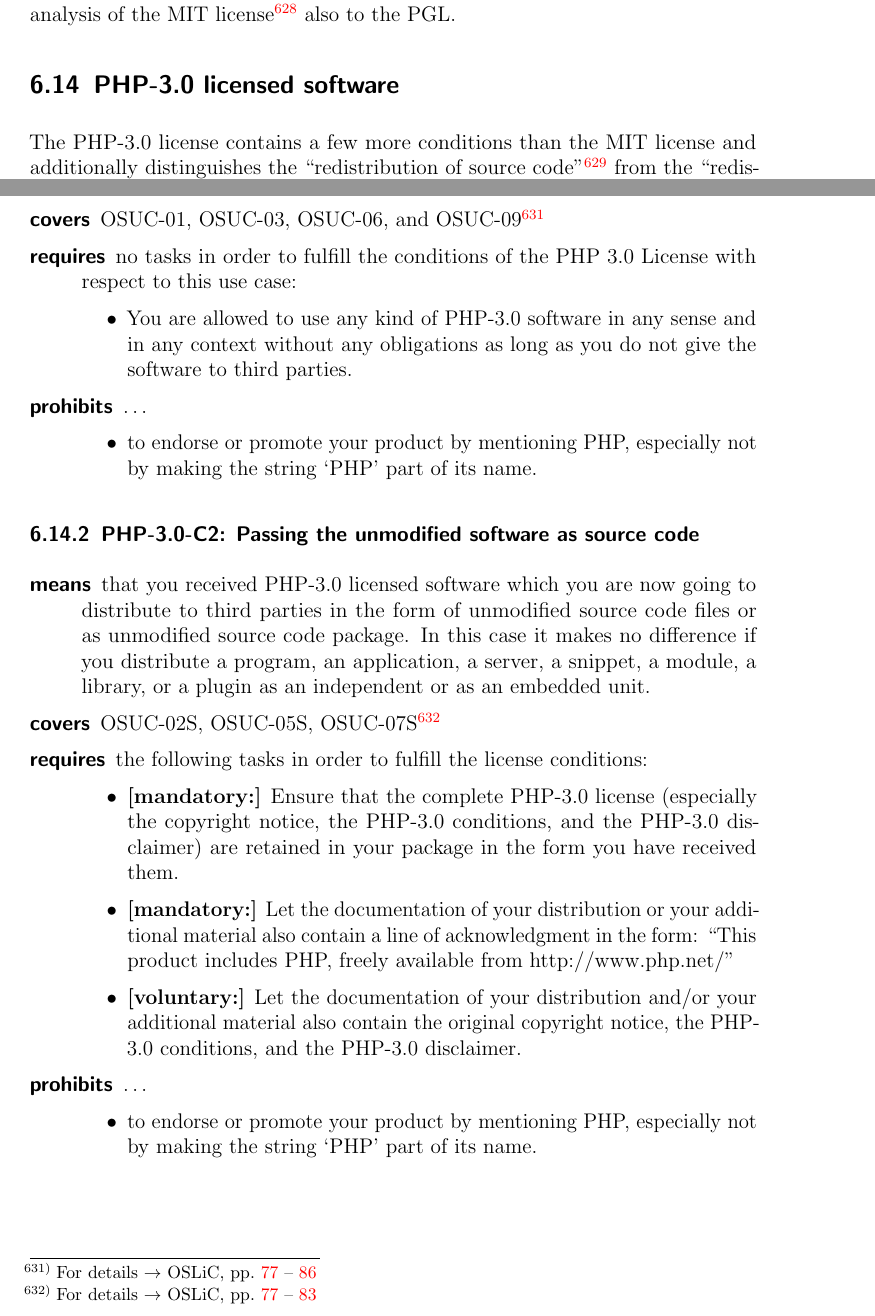
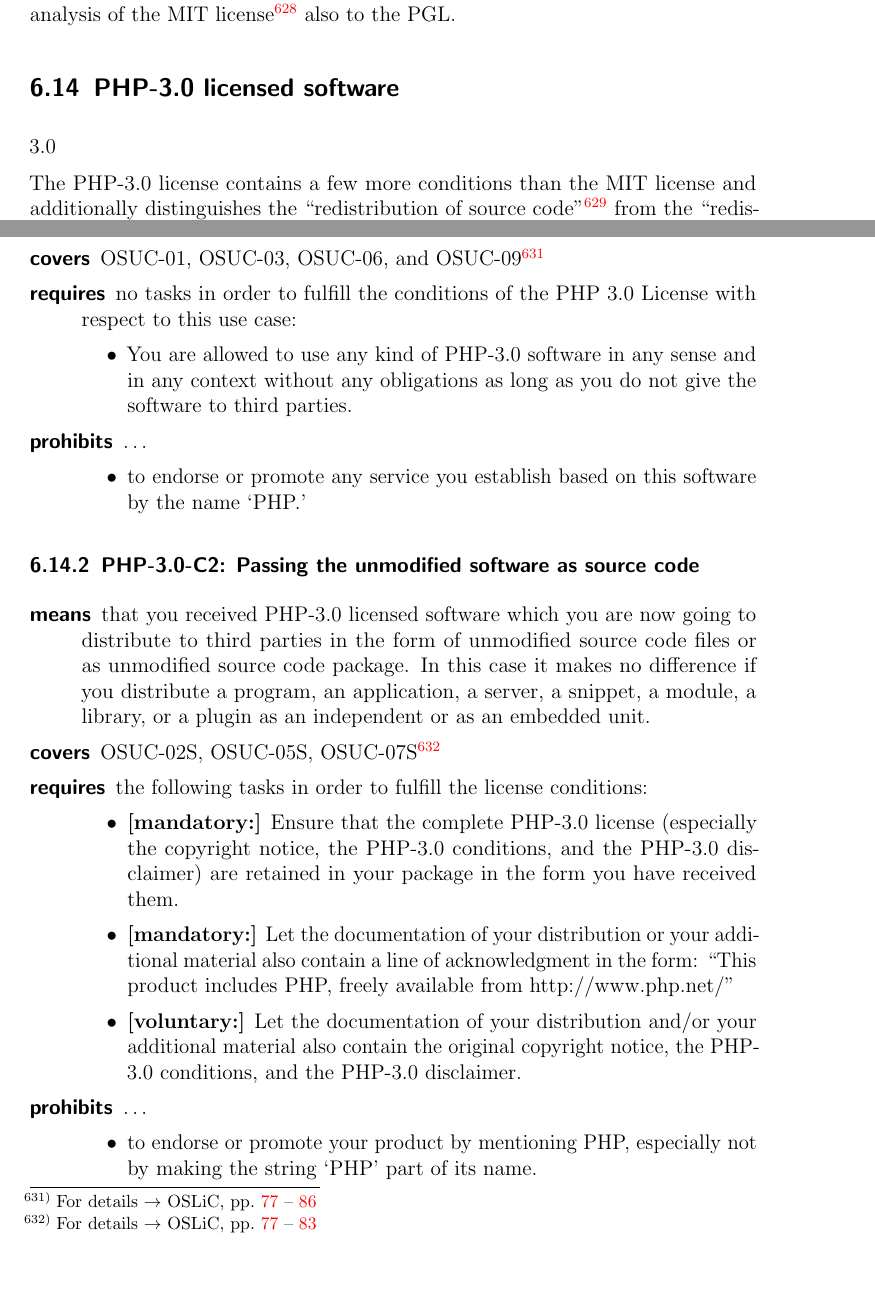
Before and after one commit to telekom/oslic, a LaTeX thesis (oslic.tex, which reads snippets/en/06C-osFulfillmentByToDoLists/0612-phpFulfillToDoList.tex): two parts of pages 215 and 216 of 283, joined at a grey line, cut so that both start at the same text, the shorter picture padded with empty space. Compiled offline with pdfLaTeX.

Commit message:
Fixed mistake in PHP-C1 introduced in the previous commit.

```diff
--- a/snippets/en/06C-osFulfillmentByToDoLists/0612-phpFulfillToDoList.tex
+++ b/snippets/en/06C-osFulfillmentByToDoLists/0612-phpFulfillToDoList.tex
@@ -29,6 +29,7 @@
 \licensename{PHP-3.0}
 \licensespec{PHP 3.0 License}
 \licenseabbrev{PHP}
+\licenseversion{3.0}
 
 The PHP-3.0 license contains a few more conditions than the MIT license and
 additionally distinguishes the \enquote{redistribution of source
@@ -243,7 +244,7 @@
   \end{lsucrequiresnothing}
 
   \begin{lsucprohibits}
-    \lsucitem{\toUseTheNamePHP}
+    \lsucitem{\toUseTheNamePHPForServices}
   \end{lsucprohibits}
 \end{lsuc}
 
```
